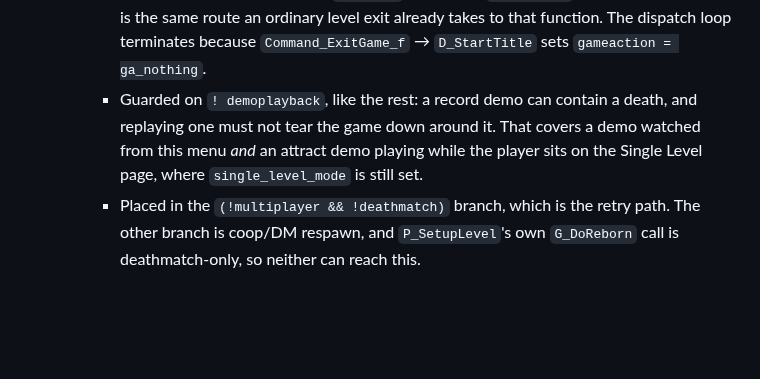
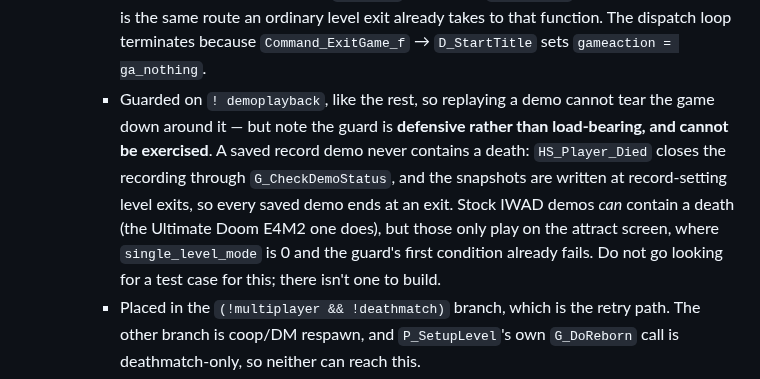
Before and after one commit to mridlen/DoomLegacyArcade, a Markdown page: CLAUDE.md, the part around the change. GitHub-like rendering; blank space fills up the shorter version.

Commit message:
[Arcade] Note that the reborn demoplayback guard cannot be exercised
The death-ends-the-run change guards on !demoplayback, and that was
left recorded as untested.  It is not testable: a saved record demo
never contains a death, because HS_Player_Died closes the recording
through G_CheckDemoStatus and the snapshots are written at
record-setting level exits, so every saved demo ends at an exit.

Stock IWAD demos can contain a death -- the Ultimate Doom E4M2 one does
-- but those play only on the attract screen, where single_level_mode is
0 and the guard's first condition already fails.

The guard stays as defence in depth and for consistency with the other
single level guards.  Documented so nobody else tries to build a test
case for it.

Co-Authored-By: Claude Opus 5 <noreply@anthropic.com>
Claude-Session: https://claude.ai/code/session_016DaTY3NGF1NUkyTPKMa6py

```diff
--- a/CLAUDE.md
+++ b/CLAUDE.md
@@ -259,10 +259,14 @@ silently made the flag do nothing at all.
       tearing the level down is safe; `G_Ticker` dispatches `gameaction` a few lines later, which
       is the same route an ordinary level exit already takes to that function. The dispatch loop
       terminates because `Command_ExitGame_f` → `D_StartTitle` sets `gameaction = ga_nothing`.
-    - Guarded on `! demoplayback`, like the rest: a record demo can contain a death, and replaying
-      one must not tear the game down around it. That covers a demo watched from this menu *and*
-      an attract demo playing while the player sits on the Single Level page, where
-      `single_level_mode` is still set.
+    - Guarded on `! demoplayback`, like the rest, so replaying a demo cannot tear the game down
+      around it — but note the guard is **defensive rather than load-bearing, and cannot be
+      exercised**. A saved record demo never contains a death: `HS_Player_Died` closes the
+      recording through `G_CheckDemoStatus`, and the snapshots are written at record-setting level
+      exits, so every saved demo ends at an exit. Stock IWAD demos *can* contain a death (the
+      Ultimate Doom E4M2 one does), but those only play on the attract screen, where
+      `single_level_mode` is 0 and the guard's first condition already fails. Do not go looking for
+      a test case for this; there isn't one to build.
     - Placed in the `(!multiplayer && !deathmatch)` branch, which is the retry path. The other
       branch is coop/DM respawn, and `P_SetupLevel`'s own `G_DoReborn` call is deathmatch-only, so
       neither can reach this.
```
